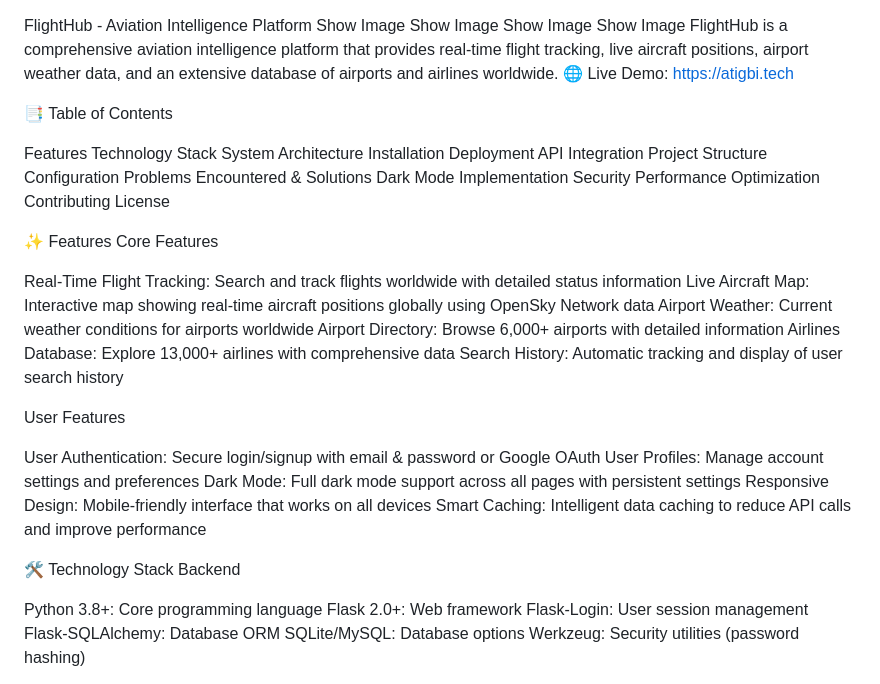
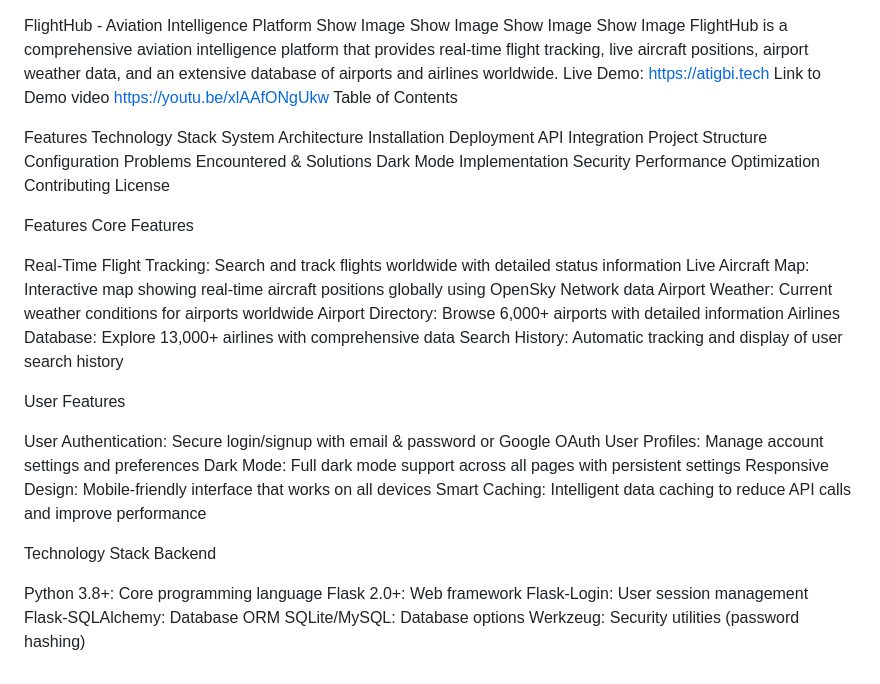
Before and after one commit to Airman-web/flight-hub, a Markdown page: README.md, the part around the change printed below. Rendered like a GitHub page.

Commit message:
Enhance README with demo video
Updated README.md to include demo video link and improved formatting.

```diff
--- a/README.md
+++ b/README.md
@@ -4,9 +4,9 @@ Show Image
 Show Image
 Show Image
 FlightHub is a comprehensive aviation intelligence platform that provides real-time flight tracking, live aircraft positions, airport weather data, and an extensive database of airports and airlines worldwide.
-🌐 Live Demo: https://atigbi.tech
-
-📑 Table of Contents
+ Live Demo: https://atigbi.tech
+ Link to Demo video  https://youtu.be/xlAAfONgUkw
+ Table of Contents
 
 Features
 Technology Stack
@@ -24,7 +24,7 @@ Contributing
 License
 
 
-✨ Features
+ Features
 Core Features
 
 Real-Time Flight Tracking: Search and track flights worldwide with detailed status information
@@ -43,7 +43,7 @@ Responsive Design: Mobile-friendly interface that works on all devices
 Smart Caching: Intelligent data caching to reduce API calls and improve performance
 
 
-🛠 Technology Stack
+ Technology Stack
 Backend
 
 Python 3.8+: Core programming language
```
Also changed, not shown: other parts of README.md (+1 -1 lines).
